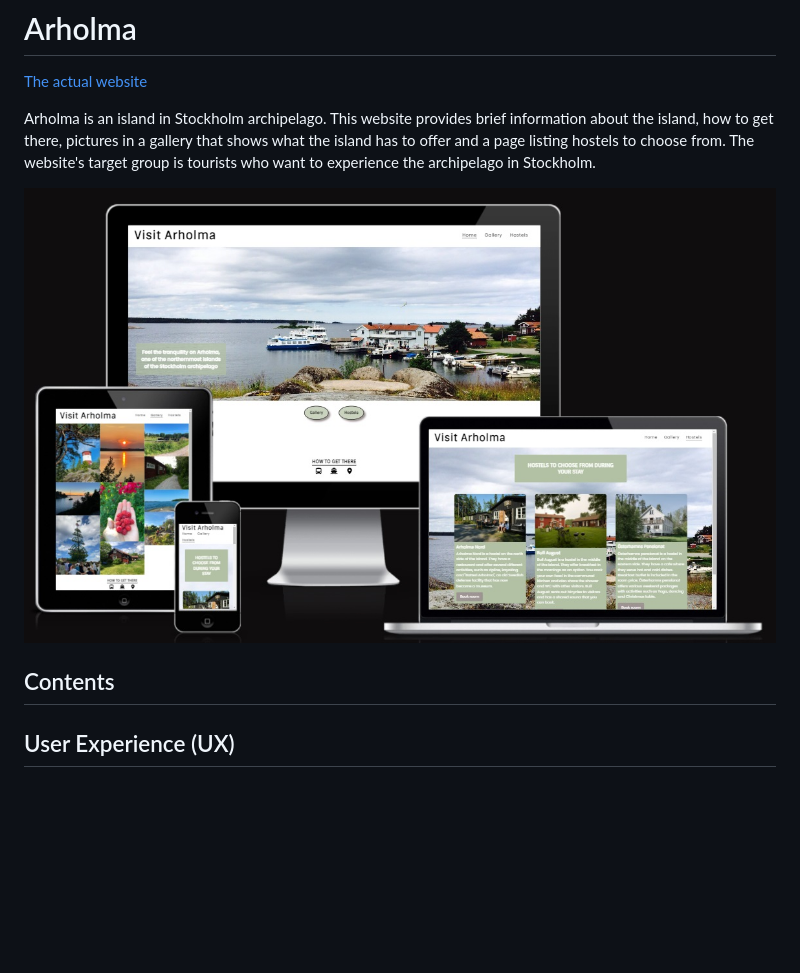
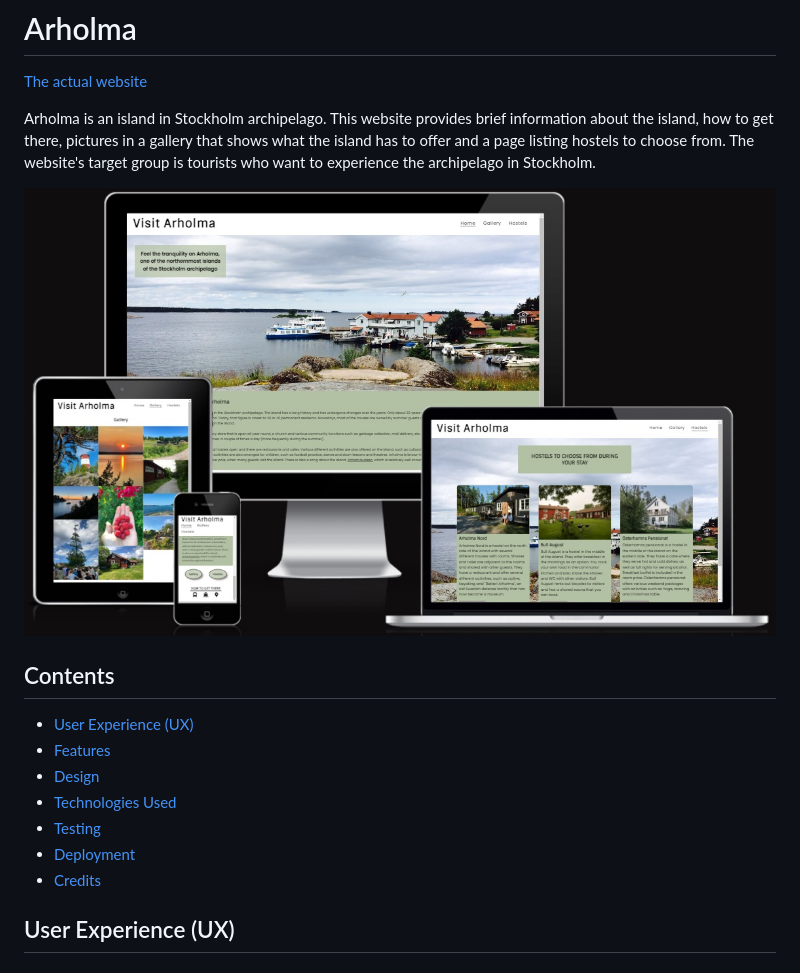
Before and after one commit to merin86/arholma, a Markdown page: README.md, the part around the change. Rendered like a GitHub page; pictures changed too: documentation/supp-images/responsive.jpg; blank space fills up the shorter version.

Commit message:
Create content index

```diff
--- a/README.md
+++ b/README.md
@@ -7,6 +7,14 @@ Arholma is an island in Stockholm archipelago. This website provides brief infor
 ![Mockup](documentation/supp-images/responsive.jpg)
 
 ## Contents
+
+* [User Experience (UX)](#user-experience-ux)
+* [Features](#features)
+* [Design](#design)
+* [Technologies Used](#technologies-used)
+* [Testing](#testing)
+* [Deployment](#deployment)
+* [Credits](#credits)
 
 ## User Experience (UX)
 
```
